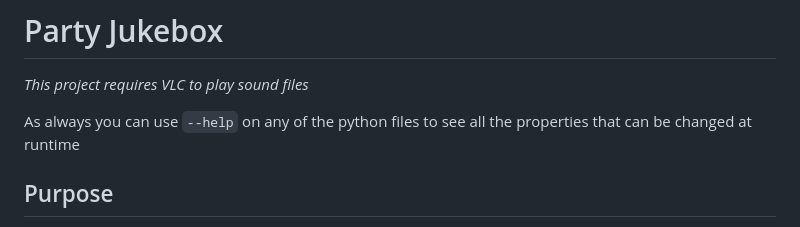
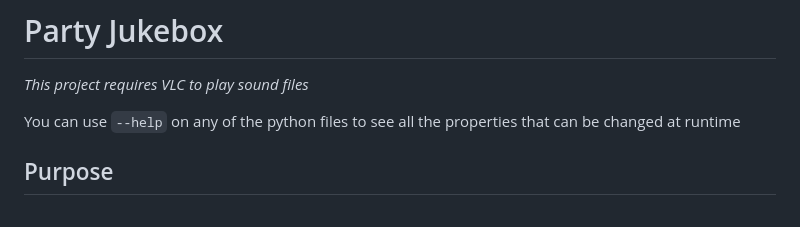
Before and after one commit to kristy-fournier/PartyJukebox, a Markdown page: readme.md, the part around the change. Drawn GitHub-style.

```diff
--- a/readme.md
+++ b/readme.md
@@ -1,7 +1,7 @@
 # Party Jukebox
 *This project requires VLC to play sound files*
 
-As always you can use `--help` on any of the python files to see all the properties that can be changed at runtime
+You can use `--help` on any of the python files to see all the properties that can be changed at runtime
 ## Purpose
 The **Party Jukebox** is a program that allows many people to add music, skip songs, play, and pause from any web device to the same device and playlist. \
 This was created for a personal use case for parties, and is a simple, (mostly) functional solution to have a collective playlist for local mp3 files. \
```
